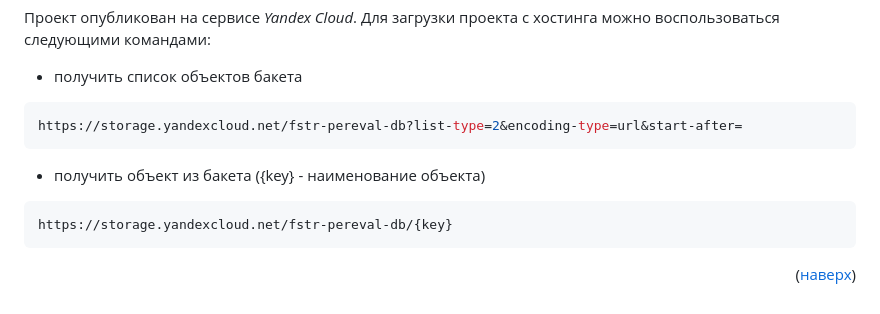
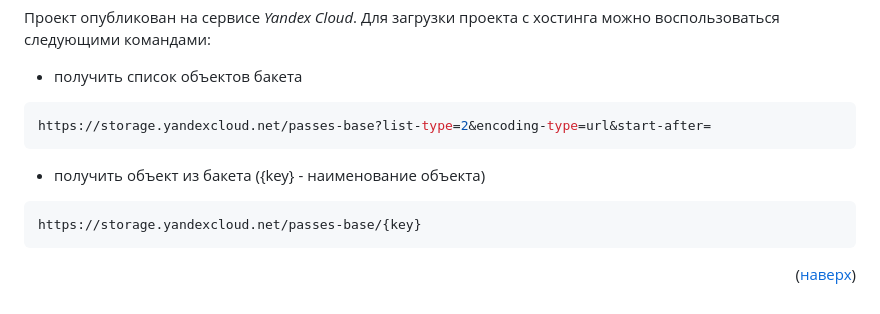
Before and after one commit to PavelP7/passes_base, a Markdown page: README.md, the part around one of its changes. Rendered like a GitHub page.

````diff
--- a/README.md
+++ b/README.md
@@ -200,11 +200,11 @@ cd PassesBase
 Проект опубликован на сервисе *Yandex Cloud*. Для загрузки проекта с хостинга можно воспользоваться следующими командами:
 * получить список объектов бакета
 ```sh
-https://storage.yandexcloud.net/fstr-pereval-db?list-type=2&encoding-type=url&start-after=
+https://storage.yandexcloud.net/passes-base?list-type=2&encoding-type=url&start-after=
 ```
 * получить объект из бакета ({key} - наименование объекта)
 ```sh
-https://storage.yandexcloud.net/fstr-pereval-db/{key}
+https://storage.yandexcloud.net/passes-base/{key}
 ```
 <p align="right">(<a href="#readme-top">наверх</a>)</p>
 
````
Also changed, not shown: other parts of README.md (+1 -1 lines).
